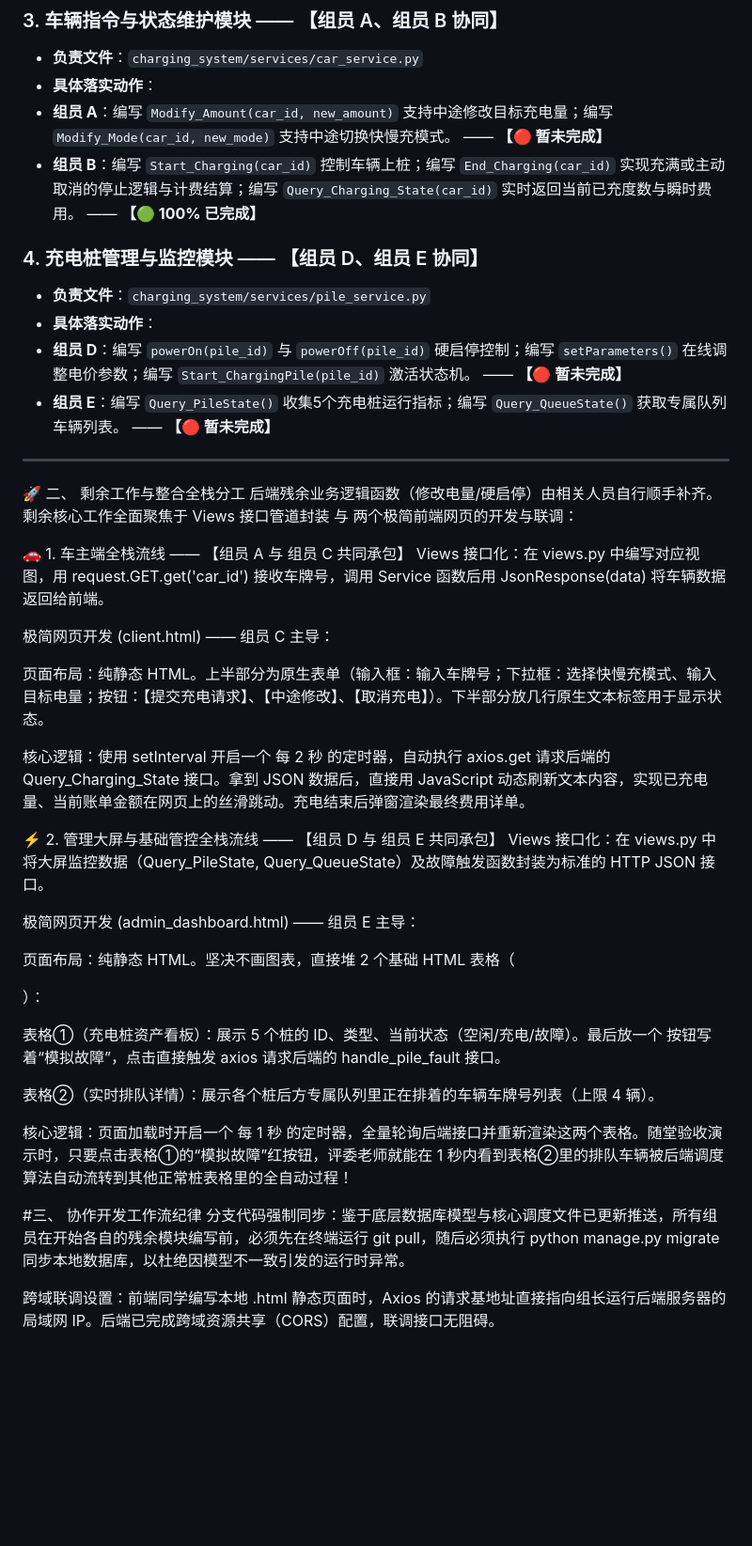
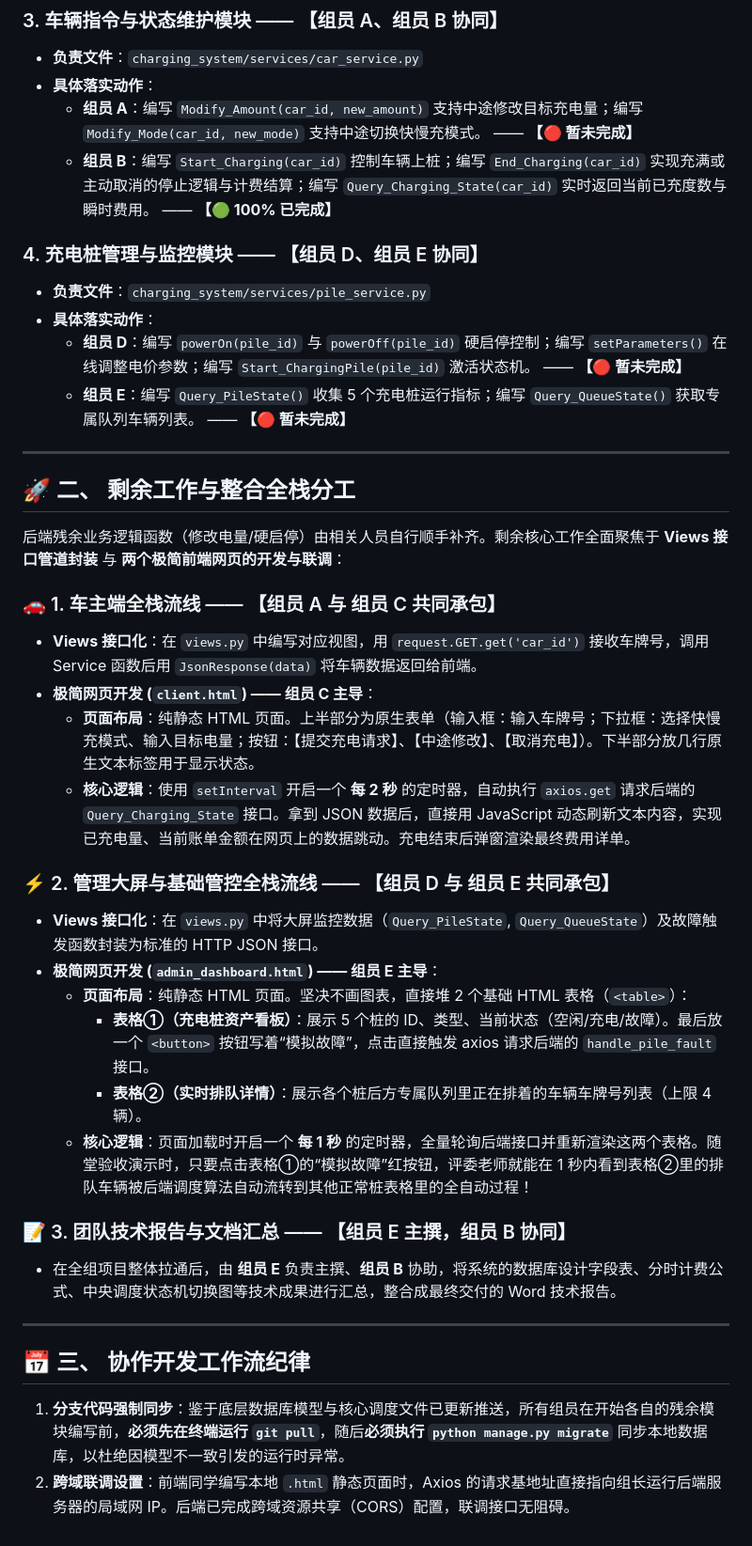
Before and after one commit to rec0ver7/smart-charging-system666, a Markdown page: README.md, the part around one of its changes. Shown at 94% size. GitHub-like rendering; blank space fills up the shorter version.

```diff
--- a/README.md
+++ b/README.md
@@ -73,49 +20,40 @@ smart-charging-system666/
 * **负责文件**：`charging_system/services/car_service.py`
 * **具体落实动作**：
-* **组员 A**：编写 `Modify_Amount(car_id, new_amount)` 支持中途修改目标充电量；编写 `Modify_Mode(car_id, new_mode)` 支持中途切换快慢充模式。 —— **【🔴 暂未完成】**
-* **组员 B**：编写 `Start_Charging(car_id)` 控制车辆上桩；编写 `End_Charging(car_id)` 实现充满或主动取消的停止逻辑与计费结算；编写 `Query_Charging_State(car_id)` 实时返回当前已充度数与瞬时费用。 —— **【🟢 100% 已完成】**
-
-
+    * **组员 A**：编写 `Modify_Amount(car_id, new_amount)` 支持中途修改目标充电量；编写 `Modify_Mode(car_id, new_mode)` 支持中途切换快慢充模式。 —— **【🔴 暂未完成】**
+    * **组员 B**：编写 `Start_Charging(car_id)` 控制车辆上桩；编写 `End_Charging(car_id)` 实现充满或主动取消的停止逻辑与计费结算；编写 `Query_Charging_State(car_id)` 实时返回当前已充度数与瞬时费用。 —— **【🟢 100% 已完成】**
 
 ### 4. 充电桩管理与监控模块 —— 【组员 D、组员 E 协同】
-
 * **负责文件**：`charging_system/services/pile_service.py`
 * **具体落实动作**：
-* **组员 D**：编写 `powerOn(pile_id)` 与 `powerOff(pile_id)` 硬启停控制；编写 `setParameters()` 在线调整电价参数；编写 `Start_ChargingPile(pile_id)` 激活状态机。 —— **【🔴 暂未完成】**
-* **组员 E**：编写 `Query_PileState()` 收集5个充电桩运行指标；编写 `Query_QueueState()` 获取专属队列车辆列表。 —— **【🔴 暂未完成】**
-
-
+    * **组员 D**：编写 `powerOn(pile_id)` 与 `powerOff(pile_id)` 硬启停控制；编写 `setParameters()` 在线调整电价参数；编写 `Start_ChargingPile(pile_id)` 激活状态机。 —— **【🔴 暂未完成】**
+    * **组员 E**：编写 `Query_PileState()` 收集 5 个充电桩运行指标；编写 `Query_QueueState()` 获取专属队列车辆列表。 —— **【🔴 暂未完成】**
 
 ---
-🚀 二、 剩余工作与整合全栈分工
-后端残余业务逻辑函数（修改电量/硬启停）由相关人员自行顺手补齐。剩余核心工作全面聚焦于 Views 接口管道封装 与 两个极简前端网页的开发与联调：
 
-🚗 1. 车主端全栈流线 —— 【组员 A 与 组员 C 共同承包】
-Views 接口化：在 views.py 中编写对应视图，用 request.GET.get('car_id') 接收车牌号，调用 Service 函数后用 JsonResponse(data) 将车辆数据返回给前端。
+## 🚀 二、 剩余工作与整合全栈分工
 
-极简网页开发 (client.html) —— 组员 C 主导：
+后端残余业务逻辑函数（修改电量/硬启停）由相关人员自行顺手补齐。剩余核心工作全面聚焦于 **Views 接口管道封装** 与 **两个极简前端网页的开发与联调**：
 
-页面布局：纯静态 HTML。上半部分为原生表单（输入框：输入车牌号；下拉框：选择快慢充模式、输入目标电量；按钮：【提交充电请求】、【中途修改】、【取消充电】）。下半部分放几行原生文本标签用于显示状态。
+### 🚗 1. 车主端全栈流线 —— 【组员 A 与 组员 C 共同承包】
+* **Views 接口化**：在 `views.py` 中编写对应视图，用 `request.GET.get('car_id')` 接收车牌号，调用 Service 函数后用 `JsonResponse(data)` 将车辆数据返回给前端。
+* **极简网页开发 (`client.html`) —— 组员 C 主导**：
+    * **页面布局**：纯静态 HTML 页面。上半部分为原生表单（输入框：输入车牌号；下拉框：选择快慢充模式、输入目标电量；按钮：【提交充电请求】、【中途修改】、【取消充电】）。下半部分放几行原生文本标签用于显示状态。
+    * **核心逻辑**：使用 `setInterval` 开启一个 **每 2 秒** 的定时器，自动执行 `axios.get` 请求后端的 `Query_Charging_State` 接口。拿到 JSON 数据后，直接用 JavaScript 动态刷新文本内容，实现已充电量、当前账单金额在网页上的数据跳动。充电结束后弹窗渲染最终费用详单。
 
-核心逻辑：使用 setInterval 开启一个 每 2 秒 的定时器，自动执行 axios.get 请求后端的 Query_Charging_State 接口。拿到 JSON 数据后，直接用 JavaScript 动态刷新文本内容，实现已充电量、当前账单金额在网页上的丝滑跳动。充电结束后弹窗渲染最终费用详单。
+### ⚡ 2. 管理大屏与基础管控全栈流线 —— 【组员 D 与 组员 E 共同承包】
+* **Views 接口化**：在 `views.py` 中将大屏监控数据（`Query_PileState`, `Query_QueueState`）及故障触发函数封装为标准的 HTTP JSON 接口。
+* **极简网页开发 (`admin_dashboard.html`) —— 组员 E 主导**：
+    * **页面布局**：纯静态 HTML 页面。坚决不画图表，直接堆 2 个基础 HTML 表格（`<table>`）：
+        * **表格①（充电桩资产看板）**：展示 5 个桩的 ID、类型、当前状态（空闲/充电/故障）。最后放一个 `<button>` 按钮写着“模拟故障”，点击直接触发 axios 请求后端的 `handle_pile_fault` 接口。
+        * **表格②（实时排队详情）**：展示各个桩后方专属队列里正在排着的车辆车牌号列表（上限 4 辆）。
+    * **核心逻辑**：页面加载时开启一个 **每 1 秒** 的定时器，全量轮询后端接口并重新渲染这两个表格。随堂验收演示时，只要点击表格①的“模拟故障”红按钮，评委老师就能在 1 秒内看到表格②里的排队车辆被后端调度算法自动流转到其他正常桩表格里的全自动过程！
 
-⚡ 2. 管理大屏与基础管控全栈流线 —— 【组员 D 与 组员 E 共同承包】
-Views 接口化：在 views.py 中将大屏监控数据（Query_PileState, Query_QueueState）及故障触发函数封装为标准的 HTTP JSON 接口。
+### 📝 3. 团队技术报告与文档汇总 —— 【组员 E 主撰，组员 B 协同】
+* 在全组项目整体拉通后，由 **组员 E** 负责主撰、**组员 B** 协助，将系统的数据库设计字段表、分时计费公式、中央调度状态机切换图等技术成果进行汇总，整合成最终交付的 Word 技术报告。
 
-极简网页开发 (admin_dashboard.html) —— 组员 E 主导：
+---
 
-页面布局：纯静态 HTML。坚决不画图表，直接堆 2 个基础 HTML 表格（<table>）：
+## 📅 三、 协作开发工作流纪律
 
-表格①（充电桩资产看板）：展示 5 个桩的 ID、类型、当前状态（空闲/充电/故障）。最后放一个 <button> 按钮写着“模拟故障”，点击直接触发 axios 请求后端的 handle_pile_fault 接口。
-
-表格②（实时排队详情）：展示各个桩后方专属队列里正在排着的车辆车牌号列表（上限 4 辆）。
-
-核心逻辑：页面加载时开启一个 每 1 秒 的定时器，全量轮询后端接口并重新渲染这两个表格。随堂验收演示时，只要点击表格①的“模拟故障”红按钮，评委老师就能在 1 秒内看到表格②里的排队车辆被后端调度算法自动流转到其他正常桩表格里的全自动过程！
-
-
-
-
-#三、 协作开发工作流纪律
-分支代码强制同步：鉴于底层数据库模型与核心调度文件已更新推送，所有组员在开始各自的残余模块编写前，必须先在终端运行 git pull，随后必须执行 python manage.py migrate 同步本地数据库，以杜绝因模型不一致引发的运行时异常。
-
-跨域联调设置：前端同学编写本地 .html 静态页面时，Axios 的请求基地址直接指向组长运行后端服务器的局域网 IP。后端已完成跨域资源共享（CORS）配置，联调接口无阻碍。
+1. **分支代码强制同步**：鉴于底层数据库模型与核心调度文件已更新推送，所有组员在开始各自的残余模块编写前，**必须先在终端运行 `git pull`**，随后**必须执行 `python manage.py migrate`** 同步本地数据库，以杜绝因模型不一致引发的运行时异常。
+2. **跨域联调设置**：前端同学编写本地 `.html` 静态页面时，Axios 的请求基地址直接指向组长运行后端服务器的局域网 IP。后端已完成跨域资源共享（CORS）配置，联调接口无阻碍。
```
Also changed, not shown: other parts of README.md (+9 -62 lines).
